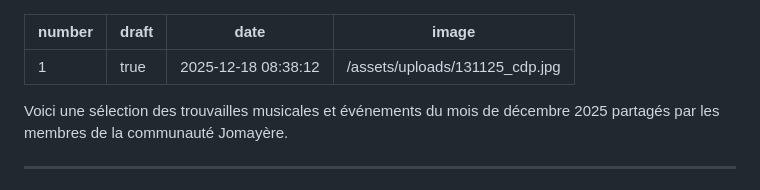
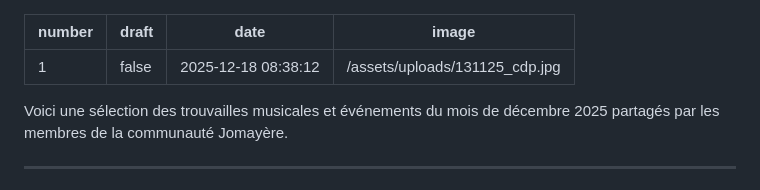
Before and after one commit to constructions-incongrues/jomayeux, a Markdown page: episodes/execution-8842.md, the part around the change. Rendered like a GitHub page.

Commit message:
Update Episode “execution-8842”

```diff
--- a/episodes/execution-8842.md
+++ b/episodes/execution-8842.md
@@ -1,6 +1,6 @@
 ---
 number: 1
-draft: true
+draft: false
 date: 2025-12-18 08:38:12
 image: /assets/uploads/131125_cdp.jpg
 ---
```
